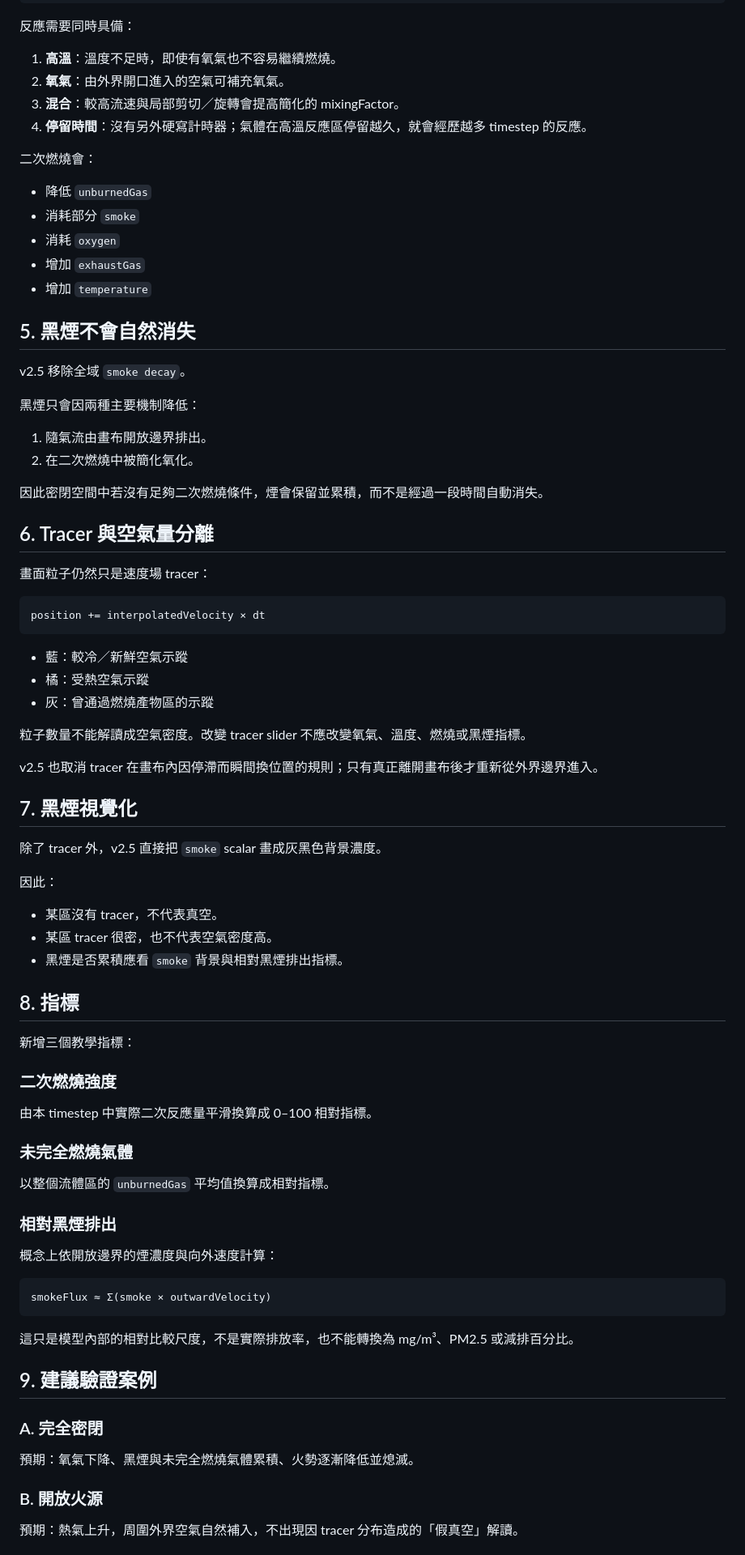
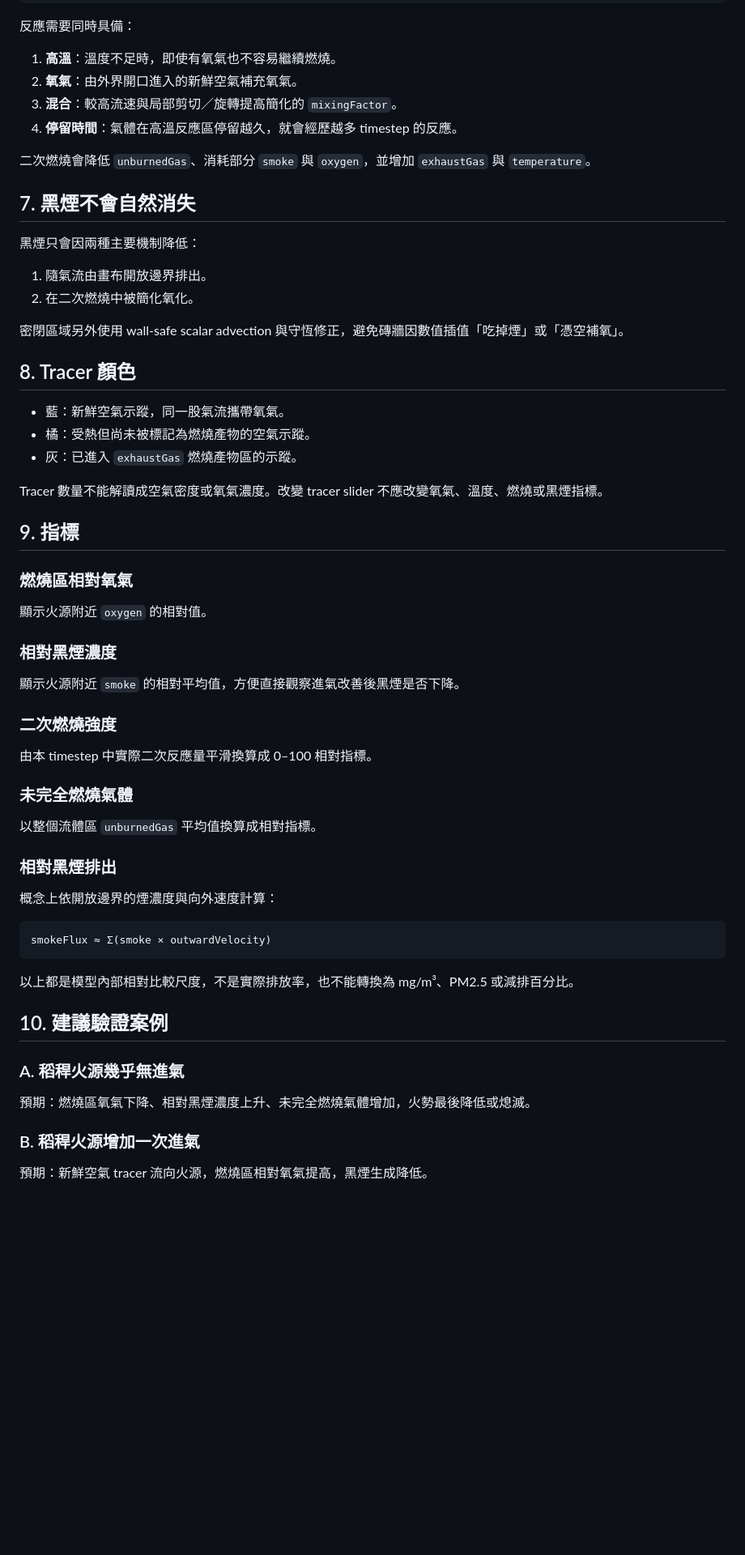
Before and after one commit to bai-collab/rocket-stove-airflow-sim, a Markdown page: docs/SECONDARY_COMBUSTION_V2_5.md, the part around one of its changes. Shown at 81% size. Drawn GitHub-style; blank space fills up the shorter version.

Commit message:
Clarify rice-straw fuel, oxygen, smoke, and exhaust roles

````diff
--- a/docs/SECONDARY_COMBUSTION_V2_5.md
+++ b/docs/SECONDARY_COMBUSTION_V2_5.md
@@ -62,58 +87,38 @@ secondaryRate
 反應需要同時具備：
 
 1. **高溫**：溫度不足時，即使有氧氣也不容易繼續燃燒。
-2. **氧氣**：由外界開口進入的空氣可補充氧氣。
-3. **混合**：較高流速與局部剪切／旋轉會提高簡化的 mixingFactor。
-4. **停留時間**：沒有另外硬寫計時器；氣體在高溫反應區停留越久，就會經歷越多 timestep 的反應。
+2. **氧氣**：由外界開口進入的新鮮空氣補充氧氣。
+3. **混合**：較高流速與局部剪切／旋轉提高簡化的 `mixingFactor`。
+4. **停留時間**：氣體在高溫反應區停留越久，就會經歷越多 timestep 的反應。
 
-二次燃燒會：
+二次燃燒會降低 `unburnedGas`、消耗部分 `smoke` 與 `oxygen`，並增加 `exhaustGas` 與 `temperature`。
 
-- 降低 `unburnedGas`
-- 消耗部分 `smoke`
-- 消耗 `oxygen`
-- 增加 `exhaustGas`
-- 增加 `temperature`
-
-## 5. 黑煙不會自然消失
-
-v2.5 移除全域 `smoke decay`。
+## 7. 黑煙不會自然消失
 
 黑煙只會因兩種主要機制降低：
 
 1. 隨氣流由畫布開放邊界排出。
 2. 在二次燃燒中被簡化氧化。
 
-因此密閉空間中若沒有足夠二次燃燒條件，煙會保留並累積，而不是經過一段時間自動消失。
+密閉區域另外使用 wall-safe scalar advection 與守恆修正，避免磚牆因數值插值「吃掉煙」或「憑空補氧」。
 
-## 6. Tracer 與空氣量分離
+## 8. Tracer 顏色
 
-畫面粒子仍然只是速度場 tracer：
+- 藍：新鮮空氣示蹤，同一股氣流攜帶氧氣。
+- 橘：受熱但尚未被標記為燃燒產物的空氣示蹤。
+- 灰：已進入 `exhaustGas` 燃燒產物區的示蹤。
 
-```text
-position += interpolatedVelocity × dt
-```
+Tracer 數量不能解讀成空氣密度或氧氣濃度。改變 tracer slider 不應改變氧氣、溫度、燃燒或黑煙指標。
 
-- 藍：較冷／新鮮空氣示蹤
-- 橘：受熱空氣示蹤
-- 灰：曾通過燃燒產物區的示蹤
+## 9. 指標
 
-粒子數量不能解讀成空氣密度。改變 tracer slider 不應改變氧氣、溫度、燃燒或黑煙指標。
+### 燃燒區相對氧氣
 
-v2.5 也取消 tracer 在畫布內因停滯而瞬間換位置的規則；只有真正離開畫布後才重新從外界邊界進入。
+顯示火源附近 `oxygen` 的相對值。
 
-## 7. 黑煙視覺化
+### 相對黑煙濃度
 
-除了 tracer 外，v2.5 直接把 `smoke` scalar 畫成灰黑色背景濃度。
-
-因此：
-
-- 某區沒有 tracer，不代表真空。
-- 某區 tracer 很密，也不代表空氣密度高。
-- 黑煙是否累積應看 `smoke` 背景與相對黑煙排出指標。
-
-## 8. 指標
-
-新增三個教學指標：
+顯示火源附近 `smoke` 的相對平均值，方便直接觀察進氣改善後黑煙是否下降。
 
 ### 二次燃燒強度
 
@@ -121,7 +126,7 @@ v2.5 也取消 tracer 在畫布內因停滯而瞬間換位置的規則；只有
 
 ### 未完全燃燒氣體
 
-以整個流體區的 `unburnedGas` 平均值換算成相對指標。
+以整個流體區 `unburnedGas` 平均值換算成相對指標。
 
 ### 相對黑煙排出
 
@@ -131,15 +136,15 @@ v2.5 也取消 tracer 在畫布內因停滯而瞬間換位置的規則；只有
 smokeFlux ≈ Σ(smoke × outwardVelocity)
 ```
 
-這只是模型內部的相對比較尺度，不是實際排放率，也不能轉換為 mg/m³、PM2.5 或減排百分比。
+以上都是模型內部相對比較尺度，不是實際排放率，也不能轉換為 mg/m³、PM2.5 或減排百分比。
 
-## 9. 建議驗證案例
+## 10. 建議驗證案例
 
-### A. 完全密閉
+### A. 稻稈火源幾乎無進氣
 
-預期：氧氣下降、黑煙與未完全燃燒氣體累積、火勢逐漸降低並熄滅。
+預期：燃燒區氧氣下降、相對黑煙濃度上升、未完全燃燒氣體增加，火勢最後降低或熄滅。
 
-### B. 開放火源
+### B. 稻稈火源增加一次進氣
 
-預期：熱氣上升，周圍外界空氣自然補入，不出現因 tracer 分布造成的「假真空」解讀。
+預期：新鮮空氣 tracer 流向火源，燃燒區相對氧氣提高，黑煙生成降低。
 
````
Also changed, not shown: other parts of docs/SECONDARY_COMBUSTION_V2_5.md (+58 -33 lines).
